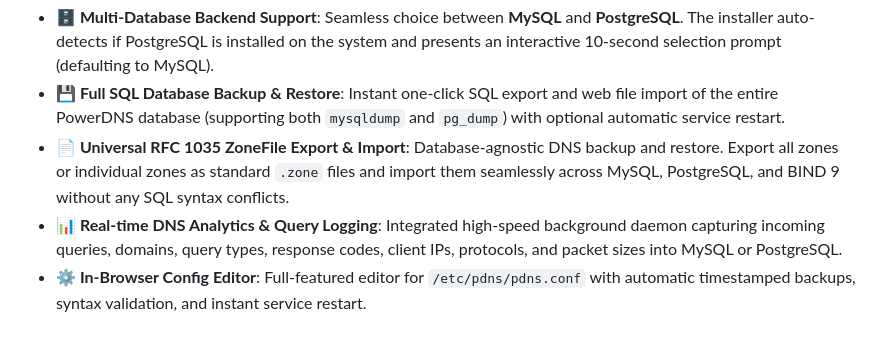
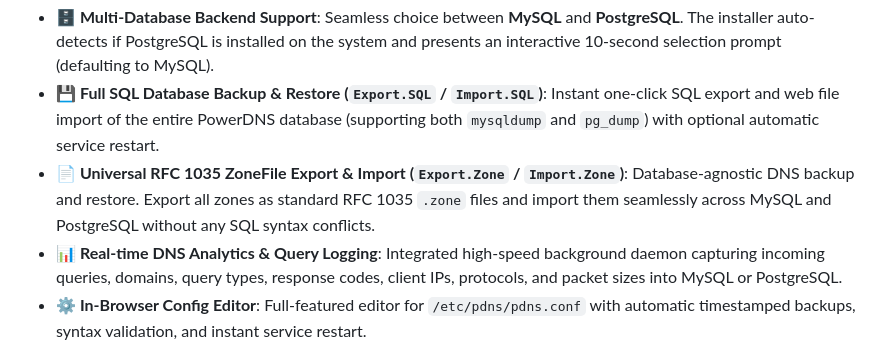
Before and after one commit to QadirAdamson/CWP-Module-PowerDNS-Manager, a Markdown page: README.md, the part around one of its changes. Drawn GitHub-style.

```diff
--- a/README.md
+++ b/README.md
@@ -12,6 +22,6 @@ A high-performance, native PowerDNS Authoritative Server management module desig
 - **🗄️ Multi-Database Backend Support**: Seamless choice between **MySQL** and **PostgreSQL**. The installer auto-detects if PostgreSQL is installed on the system and presents an interactive 10-second selection prompt (defaulting to MySQL).
-- **💾 Full SQL Database Backup & Restore**: Instant one-click SQL export and web file import of the entire PowerDNS database (supporting both `mysqldump` and `pg_dump`) with optional automatic service restart.
-- **📄 Universal RFC 1035 ZoneFile Export & Import**: Database-agnostic DNS backup and restore. Export all zones or individual zones as standard `.zone` files and import them seamlessly across MySQL, PostgreSQL, and BIND 9 without any SQL syntax conflicts.
+- **💾 Full SQL Database Backup & Restore (`Export.SQL` / `Import.SQL`)**: Instant one-click SQL export and web file import of the entire PowerDNS database (supporting both `mysqldump` and `pg_dump`) with optional automatic service restart.
+- **📄 Universal RFC 1035 ZoneFile Export & Import (`Export.Zone` / `Import.Zone`)**: Database-agnostic DNS backup and restore. Export all zones as standard RFC 1035 `.zone` files and import them seamlessly across MySQL and PostgreSQL without any SQL syntax conflicts.
 - **📊 Real-time DNS Analytics & Query Logging**: Integrated high-speed background daemon capturing incoming queries, domains, query types, response codes, client IPs, protocols, and packet sizes into MySQL or PostgreSQL.
 - **⚙️ In-Browser Config Editor**: Full-featured editor for `/etc/pdns/pdns.conf` with automatic timestamped backups, syntax validation, and instant service restart.
 - **🛡️ High-Availability Fallback**: Direct database queries (MySQL or PostgreSQL) when the PowerDNS daemon is stopped, ensuring records remain viewable and manageable.
```
Also changed, not shown: other parts of README.md (+11 -1 lines), docs/screenshots/powerdns_backup_config.png (added), docs/screenshots/powerdns_zones.png (added).
